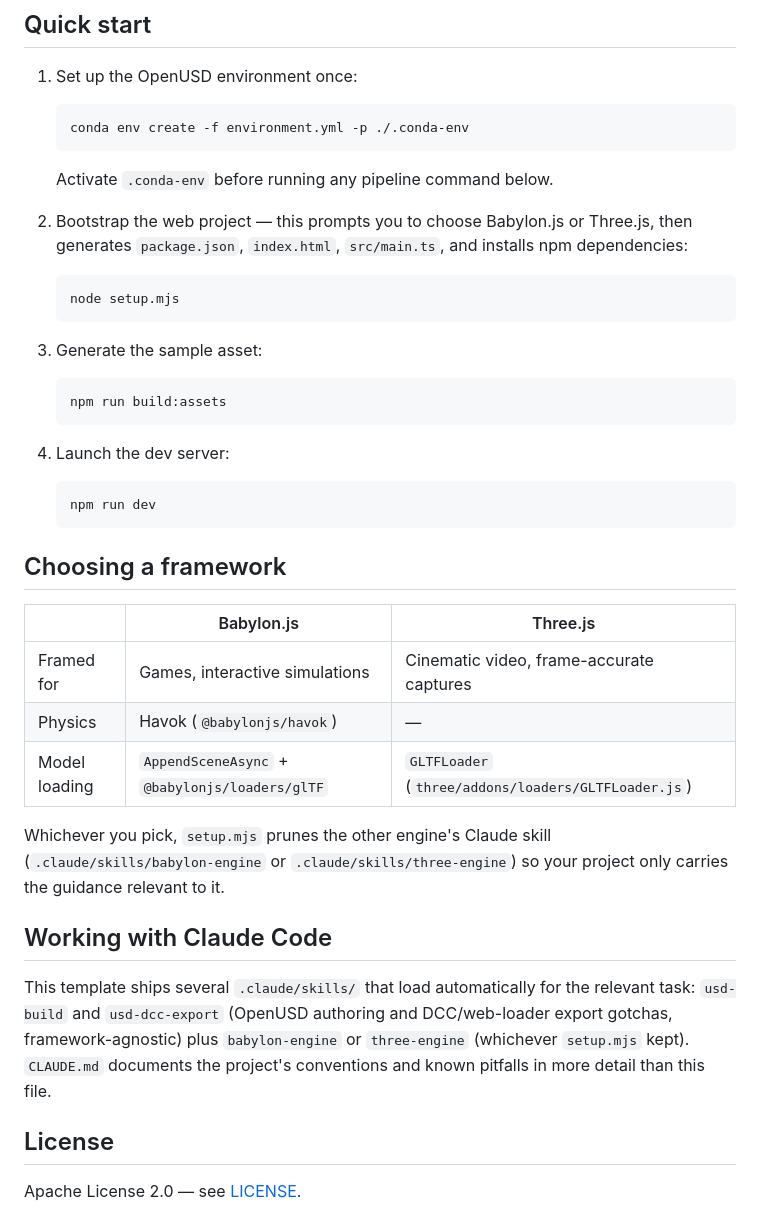
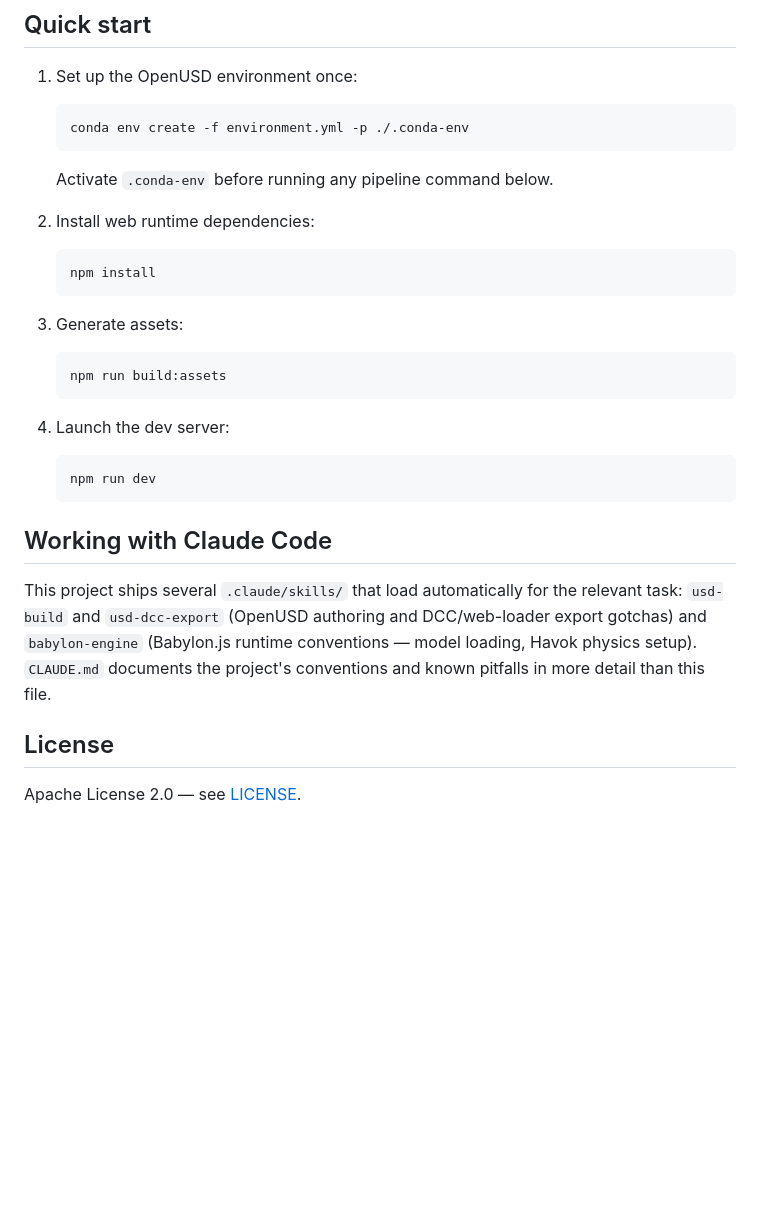
Before and after one commit to geocarlos/harsh-deliveries, a Markdown page: README.md, the part around one of its changes. GitHub-like rendering; blank space fills up the shorter version.

````diff
--- a/README.md
+++ b/README.md
@@ -45,15 +63,13 @@ pipeline/*.py  →  public/assets/models/<name>.usdz + <name>.glb  →  src/ (Ba
 
    Activate `.conda-env` before running any pipeline command below.
 
-2. Bootstrap the web project — this prompts you to choose Babylon.js or
-   Three.js, then generates `package.json`, `index.html`, `src/main.ts`,
-   and installs npm dependencies:
+2. Install web runtime dependencies:
 
    ```bash
-   node setup.mjs
+   npm install
    ```
 
-3. Generate the sample asset:
+3. Generate assets:
 
    ```bash
    npm run build:assets
@@ -65,25 +81,14 @@ pipeline/*.py  →  public/assets/models/<name>.usdz + <name>.glb  →  src/ (Ba
    npm run dev
    ```
 
-## Choosing a framework
-
-| | Babylon.js | Three.js |
-|---|---|---|
-| Framed for | Games, interactive simulations | Cinematic video, frame-accurate captures |
-| Physics | Havok (`@babylonjs/havok`) | — |
-| Model loading | `AppendSceneAsync` + `@babylonjs/loaders/glTF` | `GLTFLoader` (`three/addons/loaders/GLTFLoader.js`) |
-
-Whichever you pick, `setup.mjs` prunes the other engine's Claude skill
-(`.claude/skills/babylon-engine` or `.claude/skills/three-engine`) so your
-project only carries the guidance relevant to it.
-
 ## Working with Claude Code
 
-This template ships several `.claude/skills/` that load automatically for
+This project ships several `.claude/skills/` that load automatically for
 the relevant task: `usd-build` and `usd-dcc-export` (OpenUSD authoring and
-DCC/web-loader export gotchas, framework-agnostic) plus `babylon-engine` or
-`three-engine` (whichever `setup.mjs` kept). `CLAUDE.md` documents the
-project's conventions and known pitfalls in more detail than this file.
+DCC/web-loader export gotchas) and `babylon-engine` (Babylon.js runtime
+conventions — model loading, Havok physics setup). `CLAUDE.md` documents
+the project's conventions and known pitfalls in more detail than this
+file.
 
 ## License
 
````
Also changed, not shown: other parts of README.md (+34 -16 lines).
